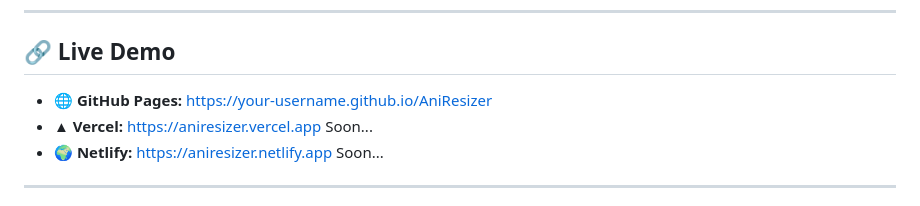
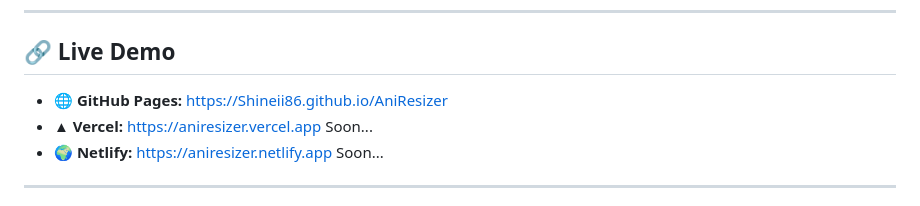
Before and after one commit to Shineii86/AniResizer, a Markdown page: README.md, the part around the change. Rendered like a GitHub page.

```diff
--- a/README.md
+++ b/README.md
@@ -90,7 +90,7 @@ All operations are done **client-side**, making it fast, secure, and offline-cap
 
 ## 🔗 Live Demo
 
-* 🌐 **GitHub Pages:** [https://your-username.github.io/AniResizer](https://your-username.github.io/AniResizer)
+* 🌐 **GitHub Pages:** [https://Shineii86.github.io/AniResizer](https://Shineii86.github.io/AniResizer)
 * ▲ **Vercel:** [https://aniresizer.vercel.app](https://aniresizer.vercel.app) Soon...
 * 🌍 **Netlify:** [https://aniresizer.netlify.app](https://aniresizer.netlify.app) Soon...
 
```
